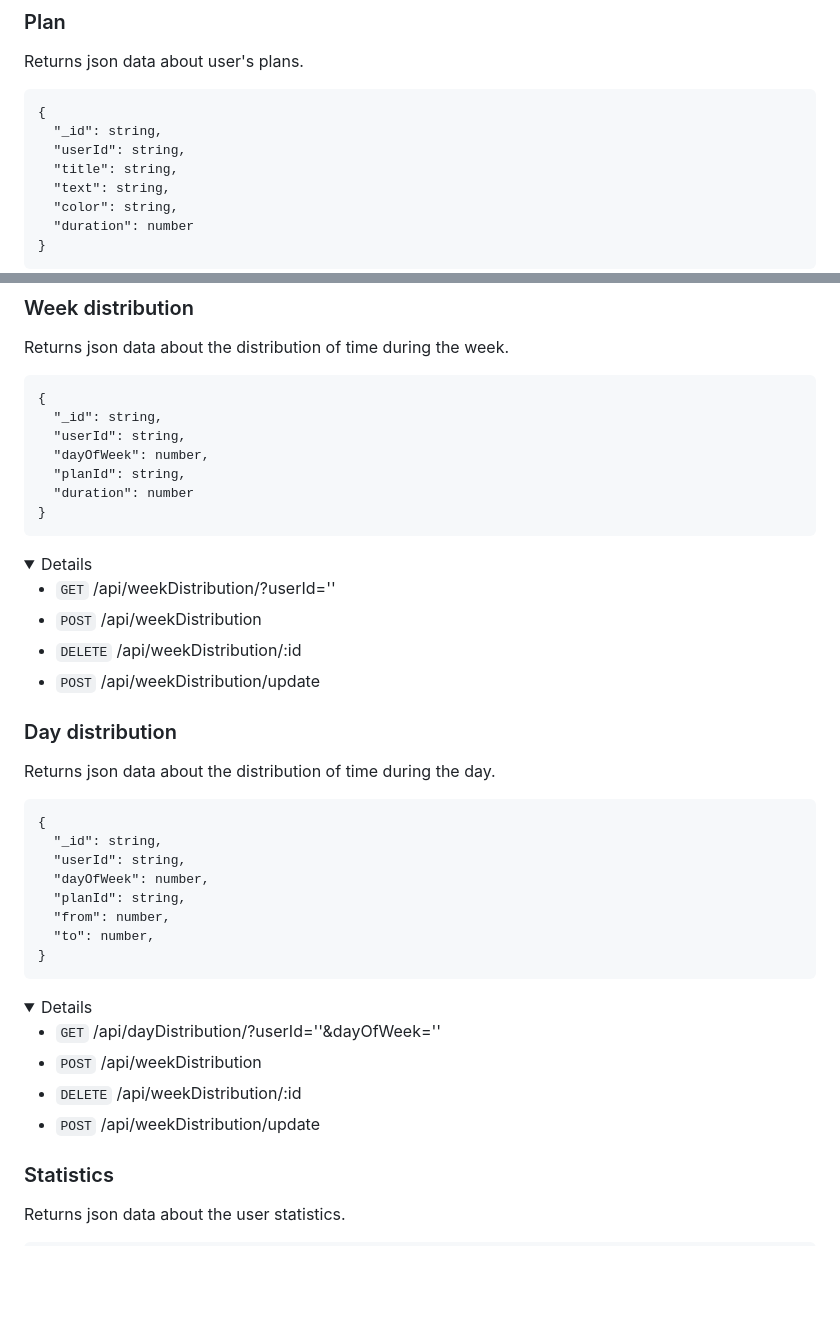
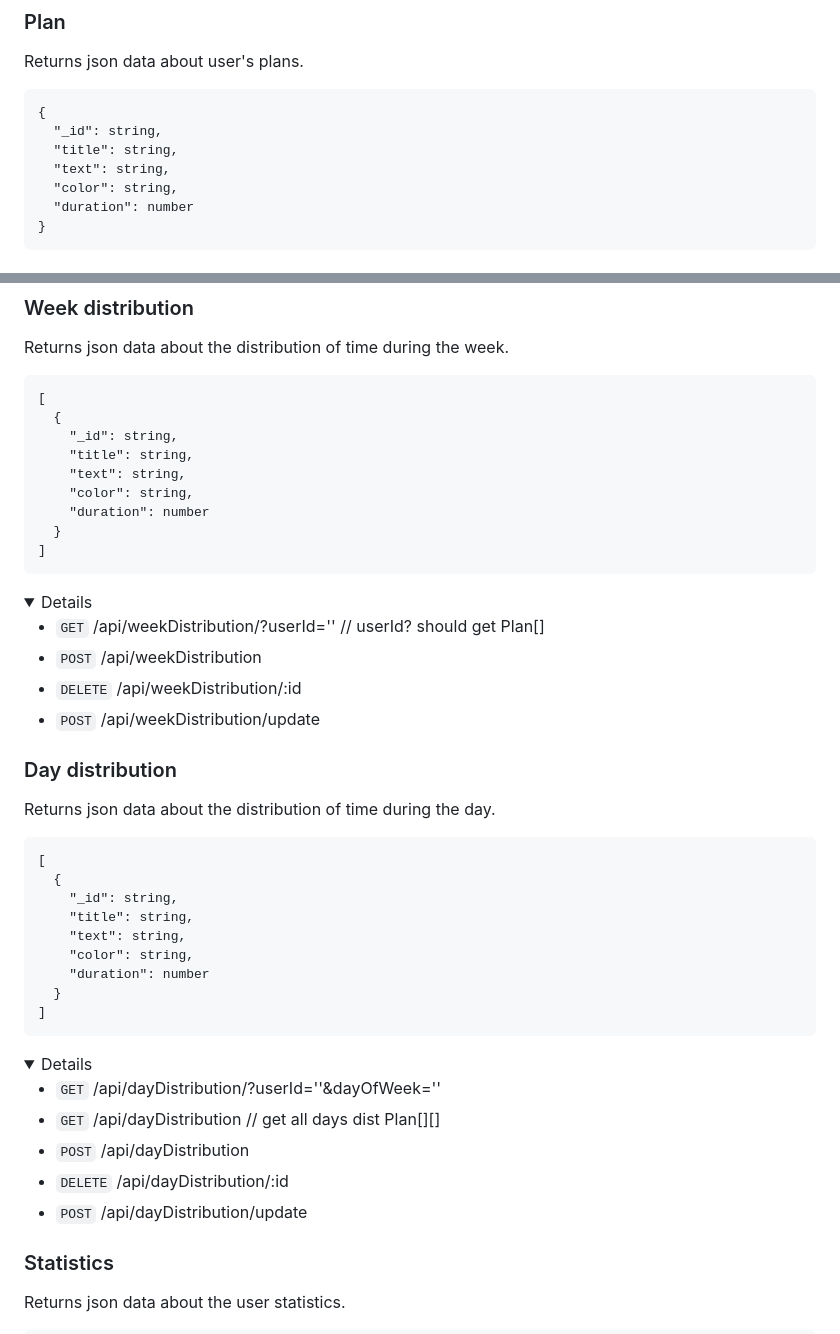
Before and after one commit to lexarudak/routine, a Markdown page: api.md, 2 parts joined by grey strips. GitHub-like rendering; folded sections open; blank space fills up the shorter version.

````diff
--- a/api.md
+++ b/api.md
@@ -325,7 +325,6 @@ Returns json data about user's plans.
 ```
 {
   "_id": string,
-  "userId": string,
   "title": string,
   "text": string,
   "color": string,
@@ -348,18 +347,20 @@ Returns json data about user's plans.
 Returns json data about the distribution of time during the week.
 
 ```
-{
-  "_id": string,
-  "userId": string,
-  "dayOfWeek": number,
-  "planId": string,
-  "duration": number
-}
+[
+  {
+    "_id": string,
+    "title": string,
+    "text": string,
+    "color": string,
+    "duration": number
+  }
+]
 ```
 
 <details>
 
-- `GET` /api/weekDistribution/?userId=''
+- `GET` /api/weekDistribution/?userId='' // userId? should get Plan[]
 - `POST` /api/weekDistribution
 - `DELETE` /api/weekDistribution/:id
 - `POST` /api/weekDistribution/update
@@ -371,22 +372,24 @@ Returns json data about the distribution of time during the week.
 Returns json data about the distribution of time during the day.
 
 ```
-{
-  "_id": string,
-  "userId": string,
-  "dayOfWeek": number,
-  "planId": string,
-  "from": number,
-  "to": number,
-}
+[
+  {
+    "_id": string,
+    "title": string,
+    "text": string,
+    "color": string,
+    "duration": number
+  }
+]
 ```
 
 <details>
 
 - `GET` /api/dayDistribution/?userId=''&dayOfWeek=''
-- `POST` /api/weekDistribution
-- `DELETE` /api/weekDistribution/:id
-- `POST` /api/weekDistribution/update
+- `GET` /api/dayDistribution // get all days dist Plan[][]
+- `POST` /api/dayDistribution
+- `DELETE` /api/dayDistribution/:id
+- `POST` /api/dayDistribution/update
 
 </details>
 
````
